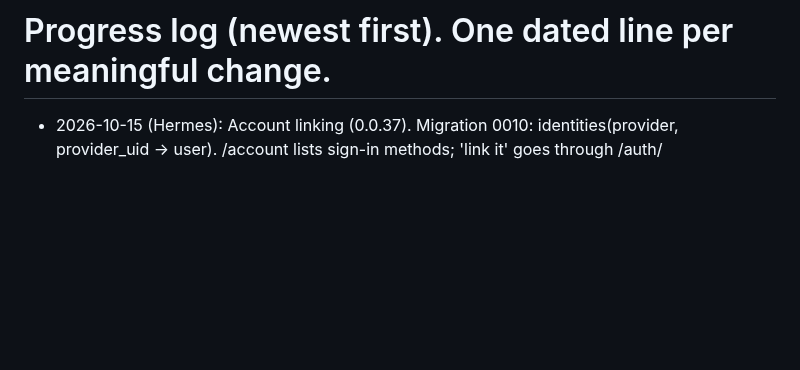
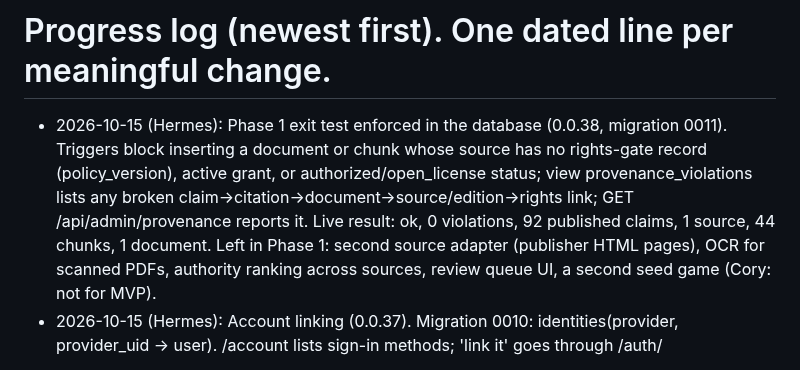
Before and after one commit to coryisakson/rogue, a Markdown page: docs/PROGRESS.md, the part around the change. GitHub-like rendering; blank space fills up the shorter version.

Commit message:
docs: phase 1 progress

```diff
--- a/docs/PROGRESS.md
+++ b/docs/PROGRESS.md
@@ -1,5 +1,6 @@
 # Progress log (newest first). One dated line per meaningful change.
 
+- 2026-10-15 (Hermes): Phase 1 exit test enforced in the database (0.0.38, migration 0011). Triggers block inserting a document or chunk whose source has no rights-gate record (policy_version), active grant, or authorized/open_license status; view provenance_violations lists any broken claim->citation->document->source/edition->rights link; GET /api/admin/provenance reports it. Live result: ok, 0 violations, 92 published claims, 1 source, 44 chunks, 1 document. Left in Phase 1: second source adapter (publisher HTML pages), OCR for scanned PDFs, authority ranking across sources, review queue UI, a second seed game (Cory: not for MVP).
 - 2026-10-15 (Hermes): Account linking (0.0.37). Migration 0010: identities(provider, provider_uid -> user). /account lists sign-in methods; 'link it' goes through /auth/<p>?link=1 (only honoured when signed in) and the callback attaches the identity. If that identity already had its own account, the two are merged in one transaction (identities and ratings move, existing rating wins on conflicts, old user deleted). Tests/typecheck/build pass; real merge not yet verified live (needs Cory's browser). OAuth: all 3 providers confirmed working by Cory.
 - 2026-10-15 (Hermes): GDPR fix live (0.0.36). Migration 0009: claim_ratings.user_id is BIGINT FK users(id) ON DELETE CASCADE. New /account page (signed-in) and POST /account/delete (Origin-checked, confirm checkbox) deleting user, sessions and ratings. Verified on Olares: migration applied (/games/pandemic 200 with ratings query), /account anonymous -> /login, delete without Origin 403. NOT verified: a real signed-in delete (no OAuth app yet; logic is one cascaded DELETE). Left: rate chat answers, Discord bot, add-game flow.
 - 2026-10-15 (Hermes): Milestone 8, ratings live (0.0.35). Signed-in users rate each published fact 1-5 stars on /games/<slug> (POST /rate, Origin-checked, 30/min/user, re-rating replaces, rejected claims 404, anonymous sent to sign-in, safe redirect). Verified on Olares with a synthetic session: 8 cases pass. Astro checkOrigin is off in astro.config.mjs (it rejected every form POST behind the Olares proxy); every POST handler must call sameOrigin() itself. Known gap: claim_ratings.user_id is TEXT with no FK to users, so deleting a user leaves their ratings (fix before account deletion, GDPR). Waiting on: OAuth app credentials from Cory.
```
